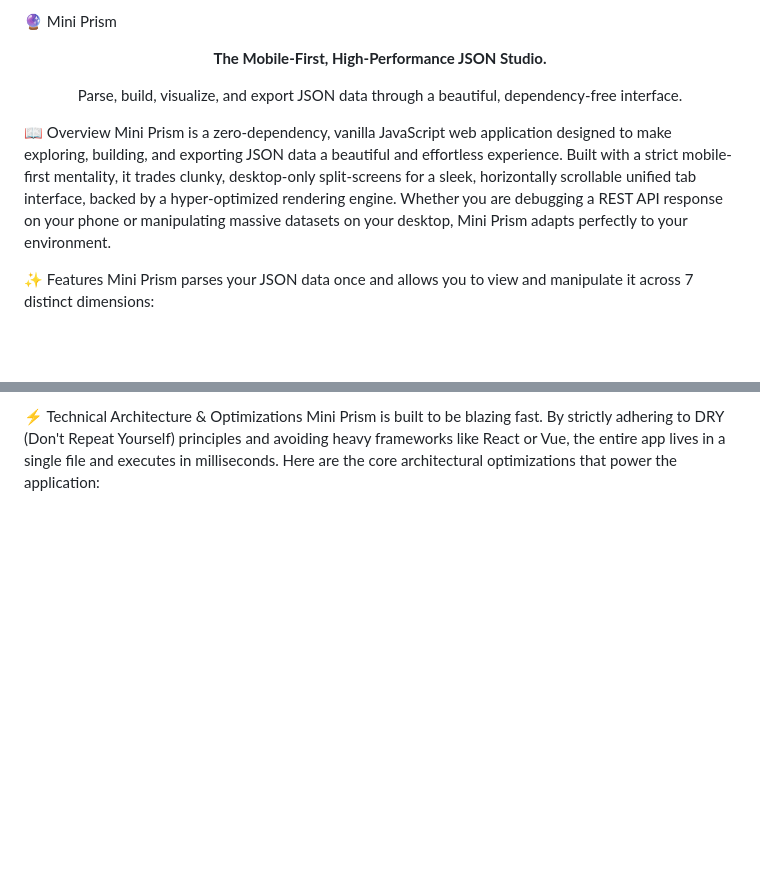
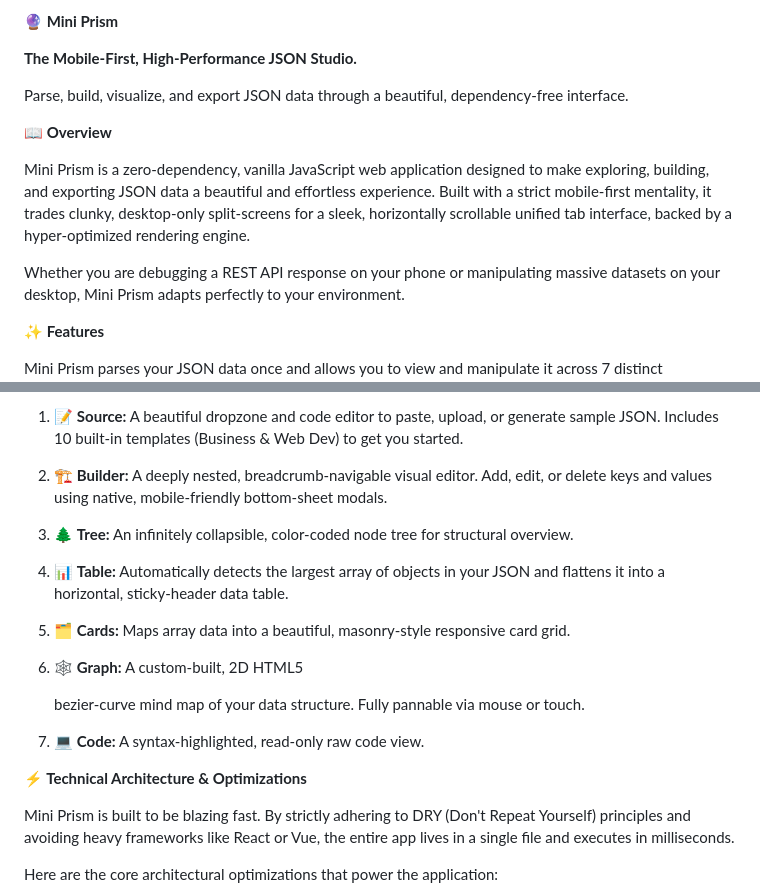
Before and after one commit to tommygoverstreet/mini-Prism-json-tool, a Markdown page: README.md, 2 parts joined by grey strips. Rendered like a GitHub page; blank space fills up the shorter version.

```diff
--- a/README.md
+++ b/README.md
@@ -1,12 +1,15 @@
-🔮 Mini Prism
-<div align="center">
-<p><strong>The Mobile-First, High-Performance JSON Studio.</strong></p>
-<p>Parse, build, visualize, and export JSON data through a beautiful, dependency-free interface.</p>
-</div>
+**🔮 Mini Prism**
 
-📖 Overview
+**The Mobile-First, High-Performance JSON Studio.**
+
+Parse, build, visualize, and export JSON data through a beautiful, dependency-free interface.
+
+**📖 Overview**
+
 Mini Prism is a zero-dependency, vanilla JavaScript web application designed to make exploring, building, and exporting JSON data a beautiful and effortless experience. Built with a strict mobile-first mentality, it trades clunky, desktop-only split-screens for a sleek, horizontally scrollable unified tab interface, backed by a hyper-optimized rendering engine.
+
 Whether you are debugging a REST API response on your phone or manipulating massive datasets on your desktop, Mini Prism adapts perfectly to your environment.
 
-✨ Features
+**✨ Features**
+
 Mini Prism parses your JSON data once and allows you to view and manipulate it across 7 distinct dimensions:
@@ -20,4 +16,23 @@ Mini Prism parses your JSON data once and allows you to view and manipulate it a
 
-⚡ Technical Architecture & Optimizations
+1.  📝 **Source:** A beautiful dropzone and code editor to paste, upload, or generate sample JSON. Includes 10 built-in templates (Business & Web Dev) to get you started.
+
+2.  🏗️ **Builder:** A deeply nested, breadcrumb-navigable visual editor. Add, edit, or delete keys and values using native, mobile-friendly bottom-sheet modals.
+
+3.  🌲 **Tree:** An infinitely collapsible, color-coded node tree for structural overview.
+
+4.  📊 **Table:** Automatically detects the largest array of objects in your JSON and flattens it into a horizontal, sticky-header data table.
+
+5.  🗂️ **Cards:** Maps array data into a beautiful, masonry-style responsive card grid.
+
+6.  🕸️ **Graph:** A custom-built, 2D HTML5
+
+    bezier-curve mind map of your data structure. Fully pannable via mouse or touch.
+
+7.  💻 **Code:** A syntax-highlighted, read-only raw code view.
+
+
+**⚡ Technical Architecture & Optimizations**
+
 Mini Prism is built to be blazing fast. By strictly adhering to DRY (Don't Repeat Yourself) principles and avoiding heavy frameworks like React or Vue, the entire app lives in a single file and executes in milliseconds.
+
 Here are the core architectural optimizations that power the application:
```
Also changed, not shown: other parts of README.md (+51 -25 lines).
